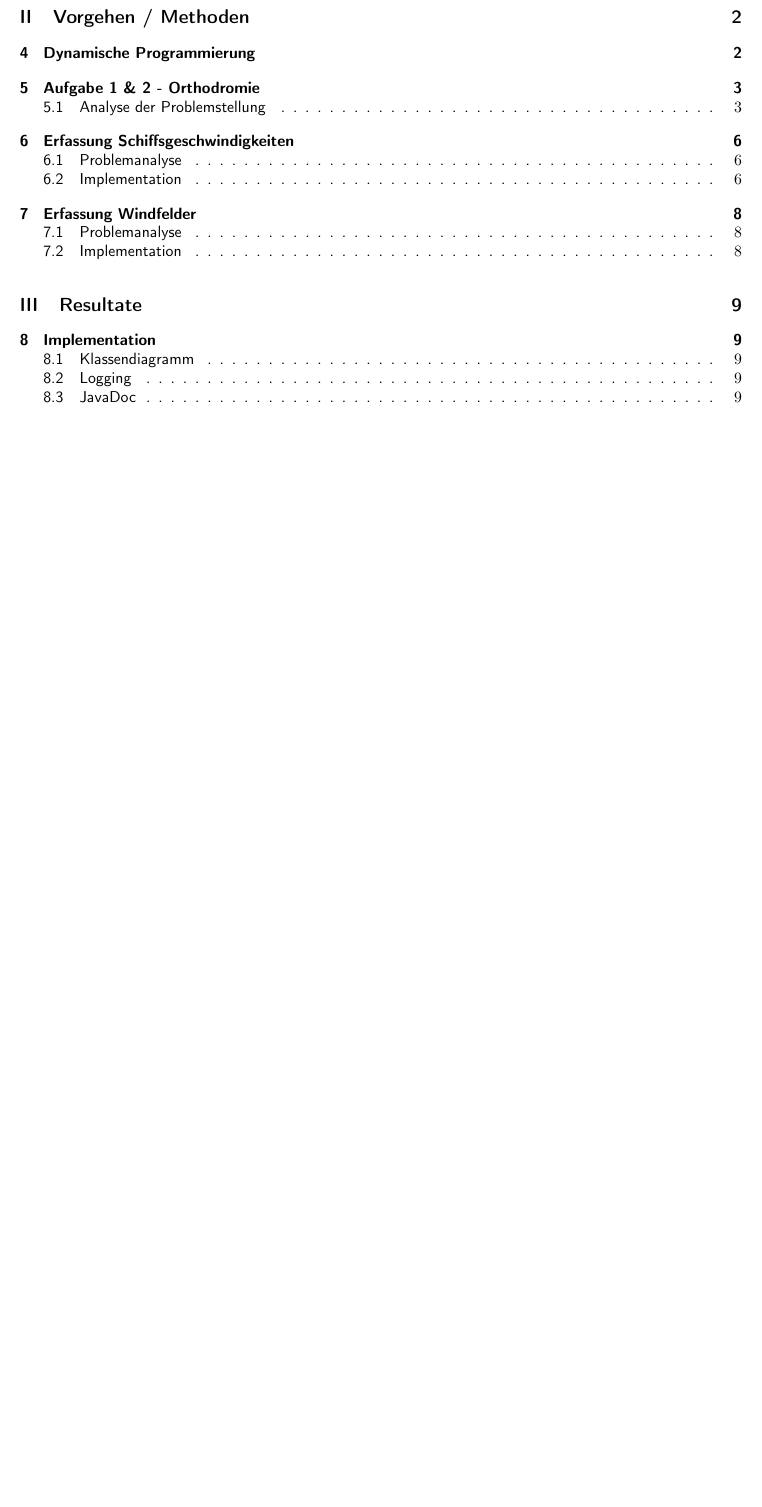
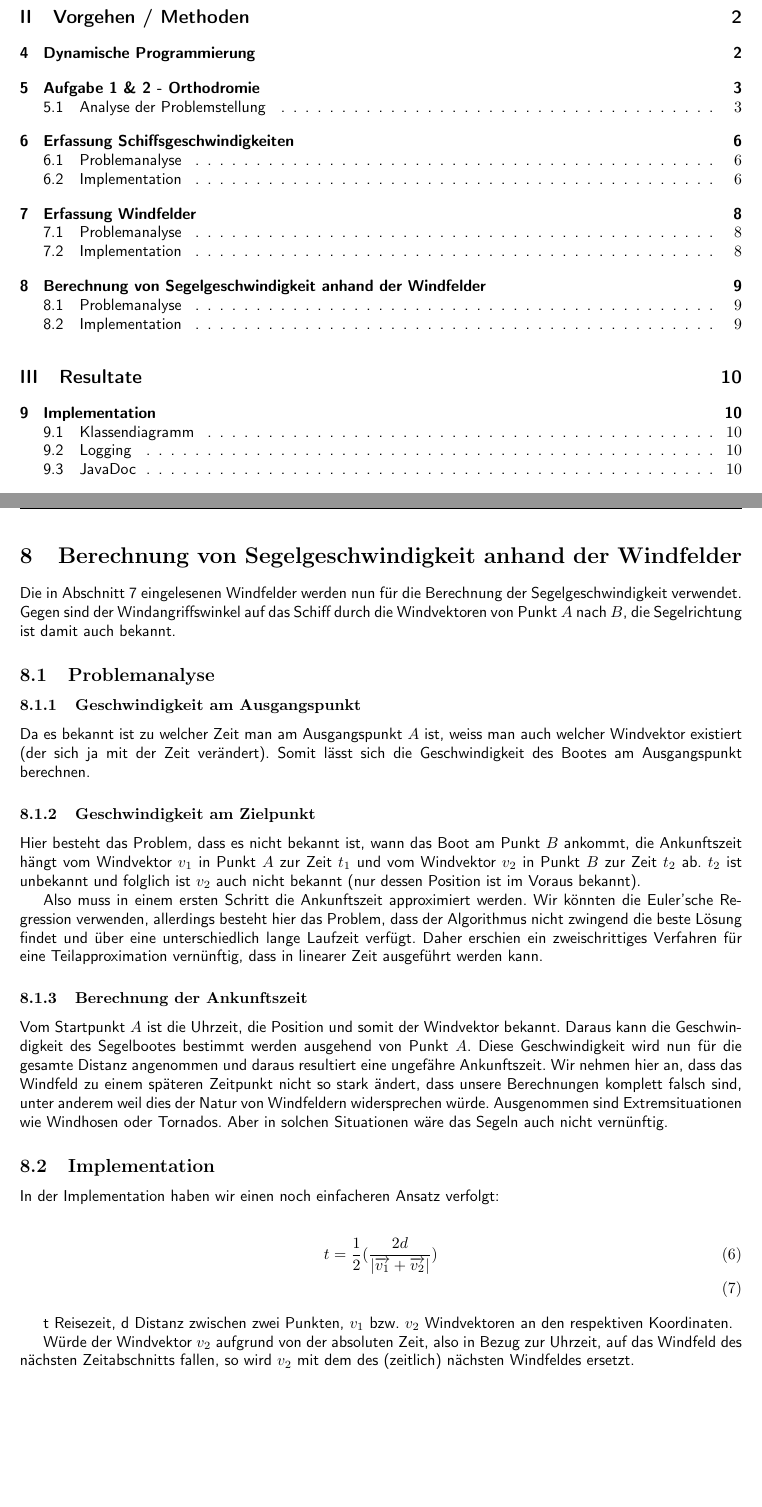
Before and after one commit to 0x6d686b/bachelor_thesis, a LaTeX document (Bericht/main.tex, which reads Bericht/bericht_aufgabe5.tex): part of page 3 of 18 before the commit and two parts of pages 3 and 13 of 19 after it, the two joined at a grey line, cut so that both start at the same text, the shorter picture padded with empty space. Compiled offline with pdfLaTeX.

Commit message:
Added calculation of travel time (Aufgabe 5)

```diff
--- /dev/null
+++ b/Bericht/bericht_aufgabe5.tex
@@ -0,0 +1,56 @@
+% Author: Mathias Hablützel
+
+\section{Berechnung von Segelgeschwindigkeit anhand der Windfelder}
+Die in Abschnitt \ref{s:windfields} eingelesenen Windfelder werden nun
+für die Berechnung der Segelgeschwindigkeit verwendet. Gegen sind der
+Windangriffswinkel auf das Schiff durch die Windvektoren von Punkt $A$
+nach $B$, die Segelrichtung ist damit auch bekannt.
+
+% TODO: Skizze zeichnen mit Punkt A -> B, Segelboot, Windvektoren
+
+\subsection{Problemanalyse}
+\subsubsection{Geschwindigkeit am Ausgangspunkt}
+Da es bekannt ist zu welcher Zeit man am Ausgangspunkt $A$ ist, weiss
+man auch welcher Windvektor existiert (der sich ja mit der Zeit
+verändert). Somit lässt sich die Geschwindigkeit des Bootes am
+Ausgangspunkt berechnen.
+
+\subsubsection{Geschwindigkeit am Zielpunkt}
+Hier besteht das Problem, dass es nicht bekannt ist, wann das Boot am
+Punkt $B$ ankommt, die Ankunftszeit hängt vom Windvektor $v_{1}$ in
+Punkt $A$ zur Zeit $t_{1}$ und vom Windvektor $v_{2}$ in Punkt $B$ zur
+Zeit $t_{2}$ ab. $t_{2}$ ist unbekannt und folglich ist $v_{2}$ auch
+nicht bekannt (nur dessen Position ist im Voraus bekannt).
+
+Also muss in einem ersten Schritt die Ankunftszeit approximiert werden.
+Wir könnten die Euler'sche Regression verwenden, allerdings besteht hier
+das Problem, dass der Algorithmus nicht zwingend die beste Lösung findet
+und über eine unterschiedlich lange Laufzeit verfügt. Daher erschien ein
+zweischrittiges Verfahren für eine Teilapproximation vernünftig, dass in
+linearer Zeit ausgeführt werden kann.
+
+\subsubsection{Berechnung der Ankunftszeit}
+Vom Startpunkt $A$ ist die Uhrzeit, die Position und somit der
+Windvektor bekannt. Daraus kann die Geschwindigkeit des Segelbootes
+bestimmt werden ausgehend von Punkt $A$. Diese Geschwindigkeit wird nun
+für die gesamte Distanz angenommen und daraus resultiert eine ungefähre
+Ankunftszeit. Wir nehmen hier an, dass das Windfeld zu einem späteren
+Zeitpunkt nicht so stark ändert, dass unsere Berechnungen komplett
+falsch sind, unter anderem weil dies der Natur von Windfeldern
+widersprechen würde. Ausgenommen sind Extremsituationen wie Windhosen
+oder Tornados. Aber in solchen Situationen wäre das Segeln auch nicht
+vernünftig.
+
+\subsection{Implementation}
+In der Implementation haben wir einen noch einfacheren Ansatz verfolgt:
+
+\begin{align}
+t = \frac{1}{2} (\frac{2d}{|\mathbf{\overrightarrow{v_{1}}} + \mathbf{\overrightarrow{v_{2}}}|}) \\
+\end{align}
+
+t Reisezeit, d Distanz zwischen zwei Punkten, $v_{1}$ bzw. $v_{2}$
+Windvektoren an den respektiven Koordinaten.
+
+Würde der Windvektor $v_{2}$ aufgrund von der absoluten Zeit, also in
+Bezug zur Uhrzeit, auf das Windfeld des nächsten Zeitabschnitts fallen,
+so wird $v_{2}$ mit dem des (zeitlich) nächsten Windfeldes ersetzt.
```
Also changed, not shown: Bericht/bericht_aufgabe4.tex (+1 -1 lines), Bericht/main.tex (+1 -0 lines).
